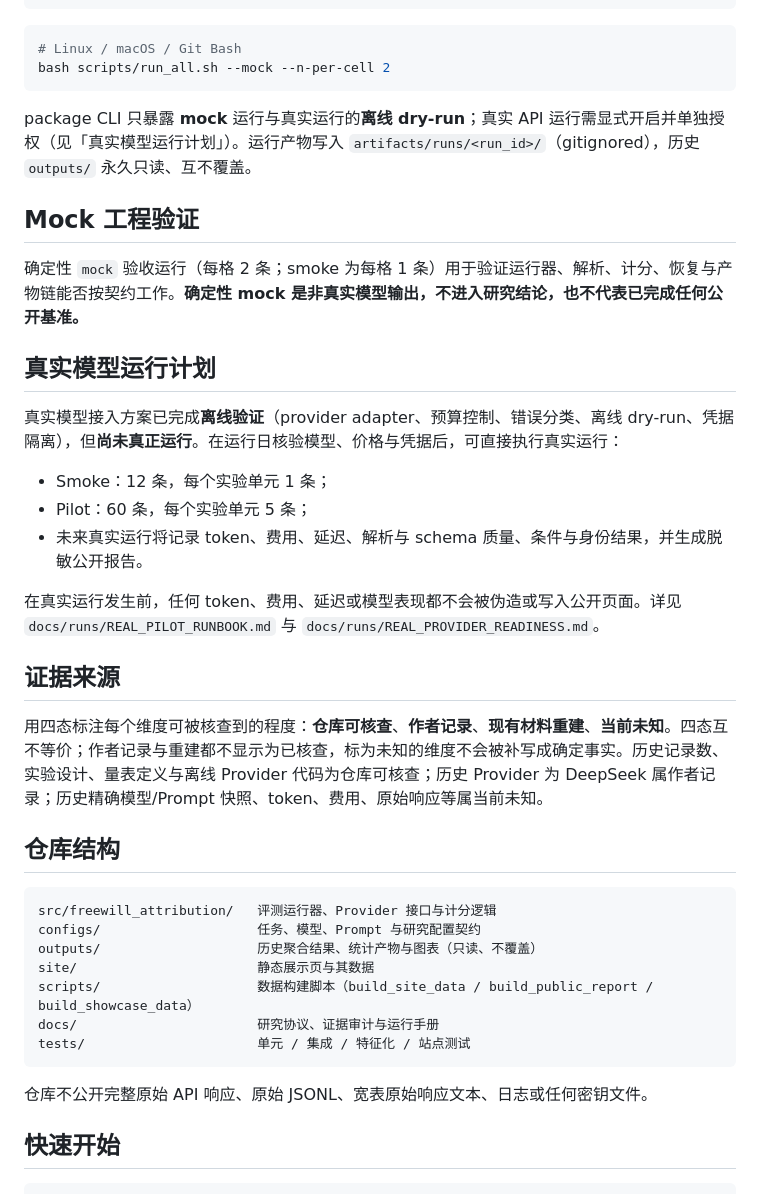
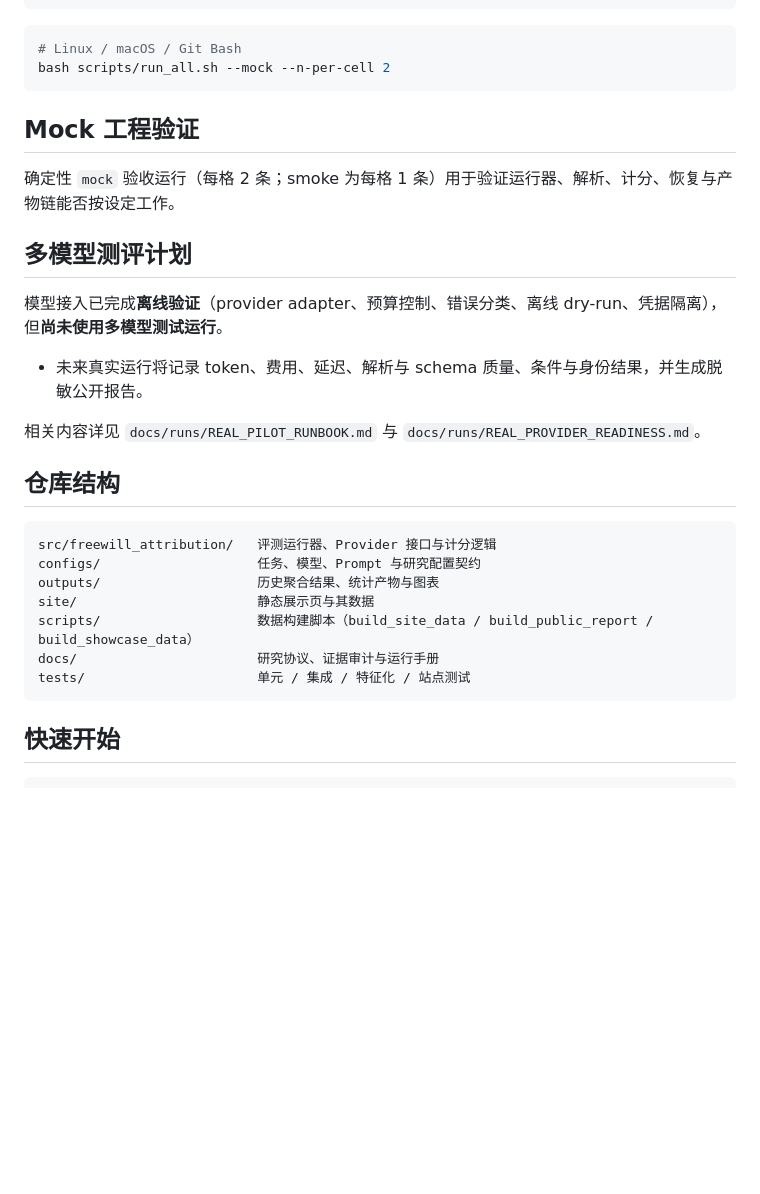
Before and after one commit to sherlock0717/llm-attribution-behavior-evaluation, a Markdown page: README.md, the part around one of its changes. Rendered like a GitHub page; blank space fills up the shorter version.

````diff
--- a/README.md
+++ b/README.md
@@ -68,39 +67,32 @@ scripts\run_all.ps1 -Mock -NPerCell 2
 bash scripts/run_all.sh --mock --n-per-cell 2
 ```
 
-package CLI 只暴露 **mock** 运行与真实运行的**离线 dry-run**；真实 API 运行需显式开启并单独授权（见「真实模型运行计划」）。运行产物写入 `artifacts/runs/<run_id>/`（gitignored），历史 `outputs/` 永久只读、互不覆盖。
 
 ## Mock 工程验证
 
-确定性 `mock` 验收运行（每格 2 条；smoke 为每格 1 条）用于验证运行器、解析、计分、恢复与产物链能否按契约工作。**确定性 mock 是非真实模型输出，不进入研究结论，也不代表已完成任何公开基准。**
+确定性 `mock` 验收运行（每格 2 条；smoke 为每格 1 条）用于验证运行器、解析、计分、恢复与产物链能否按设定工作。
 
-## 真实模型运行计划
+## 多模型测评计划
 
-真实模型接入方案已完成**离线验证**（provider adapter、预算控制、错误分类、离线 dry-run、凭据隔离），但**尚未真正运行**。在运行日核验模型、价格与凭据后，可直接执行真实运行：
-
-- Smoke：12 条，每个实验单元 1 条；
-- Pilot：60 条，每个实验单元 5 条；
+模型接入已完成**离线验证**（provider adapter、预算控制、错误分类、离线 dry-run、凭据隔离），但**尚未使用多模型测试运行**。
 - 未来真实运行将记录 token、费用、延迟、解析与 schema 质量、条件与身份结果，并生成脱敏公开报告。
 
-在真实运行发生前，任何 token、费用、延迟或模型表现都不会被伪造或写入公开页面。详见 `docs/runs/REAL_PILOT_RUNBOOK.md` 与 `docs/runs/REAL_PROVIDER_READINESS.md`。
+相关内容详见 `docs/runs/REAL_PILOT_RUNBOOK.md` 与 `docs/runs/REAL_PROVIDER_READINESS.md`。
 
-## 证据来源
 
-用四态标注每个维度可被核查到的程度：**仓库可核查**、**作者记录**、**现有材料重建**、**当前未知**。四态互不等价；作者记录与重建都不显示为已核查，标为未知的维度不会被补写成确定事实。历史记录数、实验设计、量表定义与离线 Provider 代码为仓库可核查；历史 Provider 为 DeepSeek 属作者记录；历史精确模型/Prompt 快照、token、费用、原始响应等属当前未知。
 
 ## 仓库结构
 
 ```text
 src/freewill_attribution/   评测运行器、Provider 接口与计分逻辑
 configs/                    任务、模型、Prompt 与研究配置契约
-outputs/                    历史聚合结果、统计产物与图表（只读、不覆盖）
+outputs/                    历史聚合结果、统计产物与图表
 site/                       静态展示页与其数据
 scripts/                    数据构建脚本（build_site_data / build_public_report / build_showcase_data）
 docs/                       研究协议、证据审计与运行手册
 tests/                      单元 / 集成 / 特征化 / 站点测试
 ```
 
-仓库不公开完整原始 API 响应、原始 JSONL、宽表原始响应文本、日志或任何密钥文件。
 
 ## 快速开始
 
````
Also changed, not shown: other parts of README.md (+10 -11 lines).
